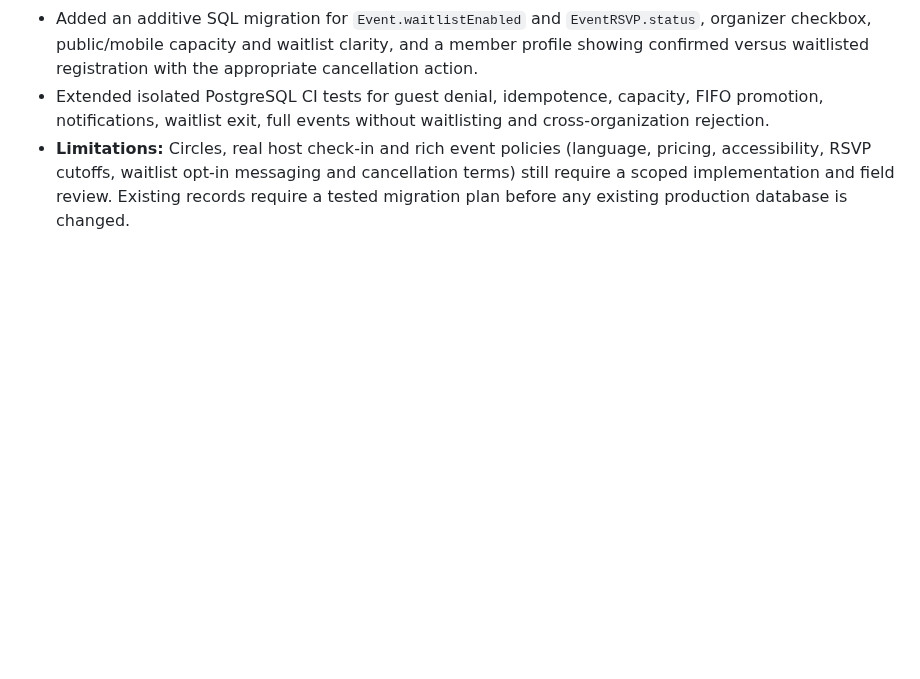
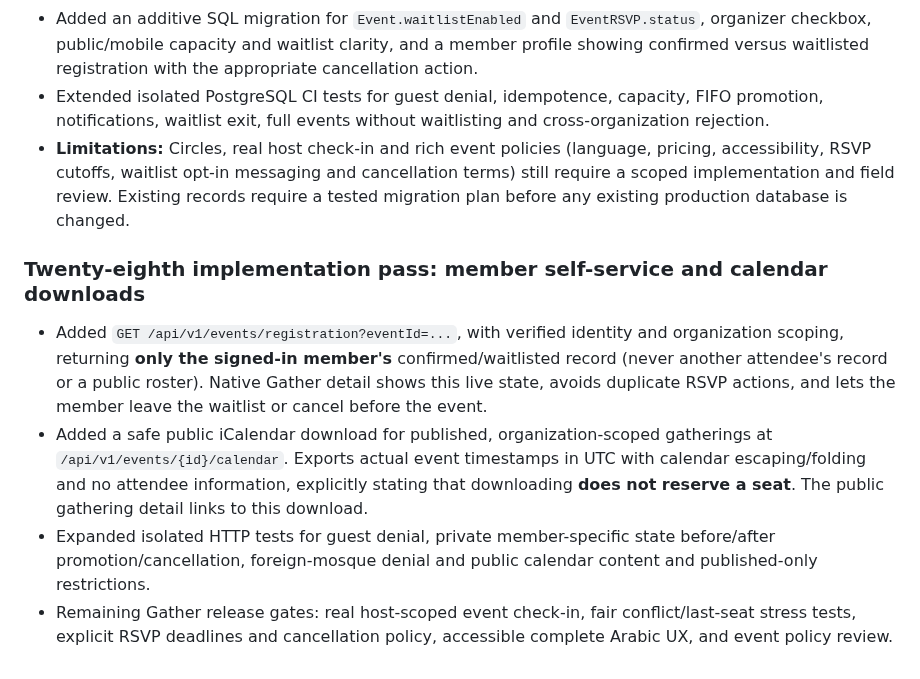
Before and after one commit to AnasAbuJamal/masjid-community, a Markdown page: IMPLEMENTATION_STATUS.md, the part around the change. GitHub-like rendering; blank space fills up the shorter version.

Commit message:
docs: record own-RSVP and informational event calendar flow

```diff
--- a/IMPLEMENTATION_STATUS.md
+++ b/IMPLEMENTATION_STATUS.md
@@ -193,3 +193,10 @@ No feature is considered production-complete until it meets the privacy, accurac
 - Added an additive SQL migration for `Event.waitlistEnabled` and `EventRSVP.status`, organizer checkbox, public/mobile capacity and waitlist clarity, and a member profile showing confirmed versus waitlisted registration with the appropriate cancellation action.
 - Extended isolated PostgreSQL CI tests for guest denial, idempotence, capacity, FIFO promotion, notifications, waitlist exit, full events without waitlisting and cross-organization rejection.
 - **Limitations:** Circles, real host check-in and rich event policies (language, pricing, accessibility, RSVP cutoffs, waitlist opt-in messaging and cancellation terms) still require a scoped implementation and field review. Existing records require a tested migration plan before any existing production database is changed.
+
+
+### Twenty-eighth implementation pass: member self-service and calendar downloads
+- Added `GET /api/v1/events/registration?eventId=...`, with verified identity and organization scoping, returning **only the signed-in member's** confirmed/waitlisted record (never another attendee's record or a public roster). Native Gather detail shows this live state, avoids duplicate RSVP actions, and lets the member leave the waitlist or cancel before the event.
+- Added a safe public iCalendar download for published, organization-scoped gatherings at `/api/v1/events/{id}/calendar`. Exports actual event timestamps in UTC with calendar escaping/folding and no attendee information, explicitly stating that downloading **does not reserve a seat**. The public gathering detail links to this download.
+- Expanded isolated HTTP tests for guest denial, private member-specific state before/after promotion/cancellation, foreign-mosque denial and public calendar content and published-only restrictions.
+- Remaining Gather release gates: real host-scoped event check-in, fair conflict/last-seat stress tests, explicit RSVP deadlines and cancellation policy, accessible complete Arabic UX, and event policy review.
```
